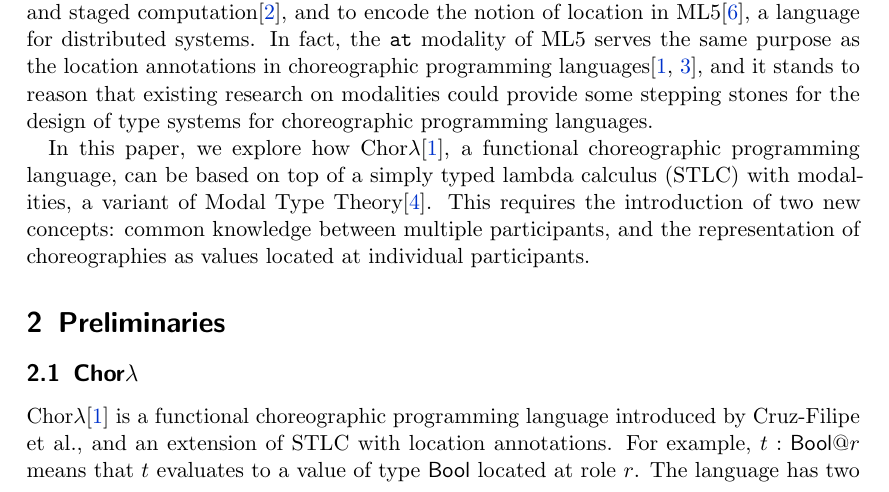
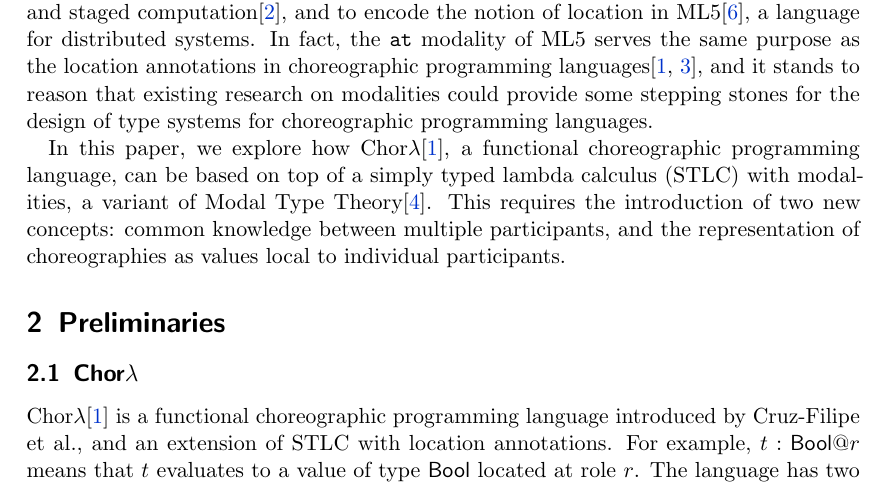
Before and after one commit to kami-language/kami-theory-paper, a LaTeX paper (main.tex): part of page 1 of 11, cut so that both start at the same text. Compiled offline with pdfLaTeX.

Commit message:
Wording again.

```diff
--- a/main.tex
+++ b/main.tex
@@ -102,7 +102,7 @@ functional choreographic programming language, can be based on top of a simply
 typed lambda calculus (STLC) with modalities, a variant of Modal Type
 Theory\cite{gratzer2023syntax}. This requires the introduction of two new
 concepts: common knowledge between multiple participants, and the representation
-of choreographies as values located at individual participants.
+of choreographies as values local to individual participants.
 
 %%%%%%%%%%%%%%%%%%%%%%%%%%%%%%%%%%%%%%%%%%%%%%%%%%%%%%%%%%%%%%%%%%%%%%%%%%%%%%%%
 \section{Preliminaries}
```
